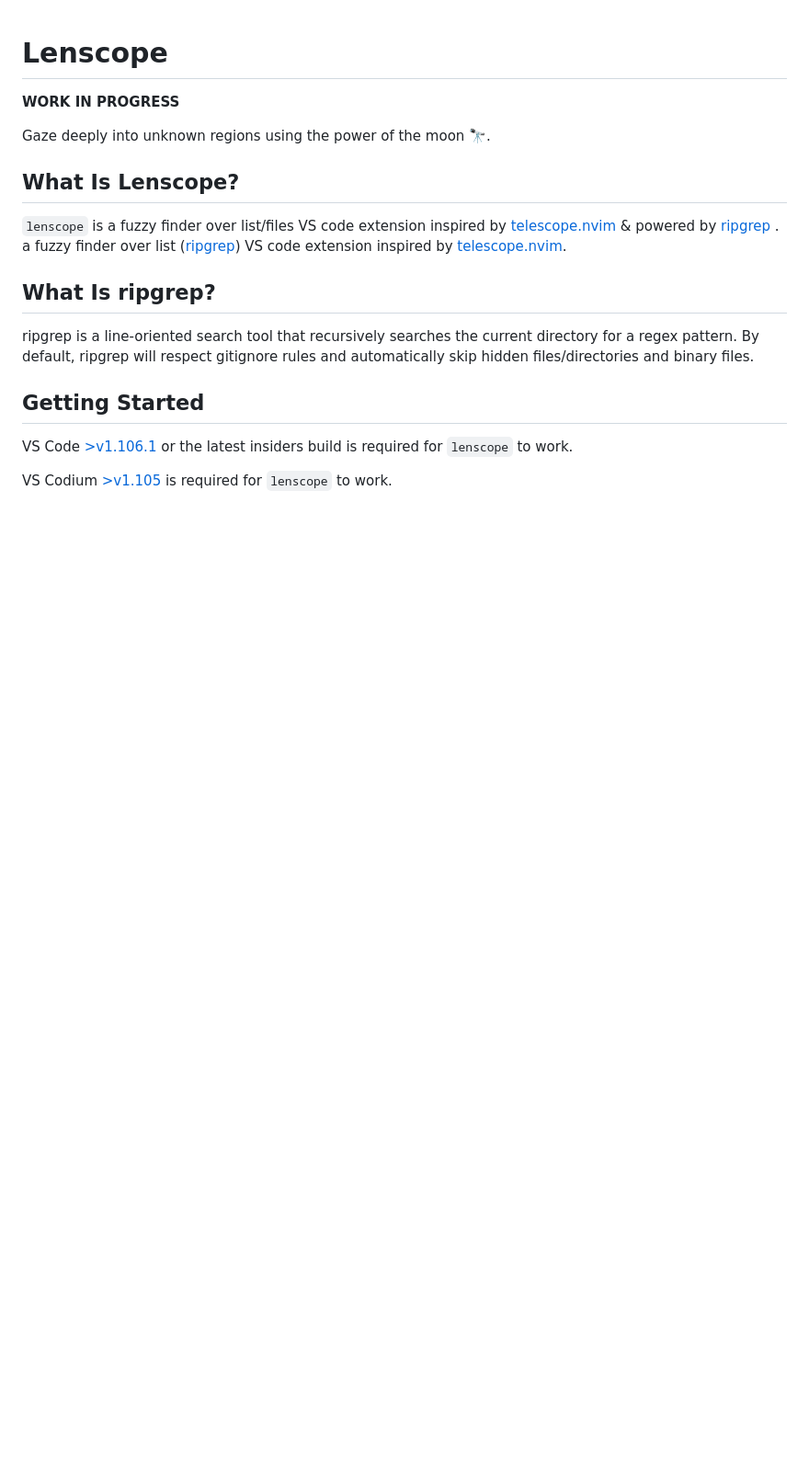
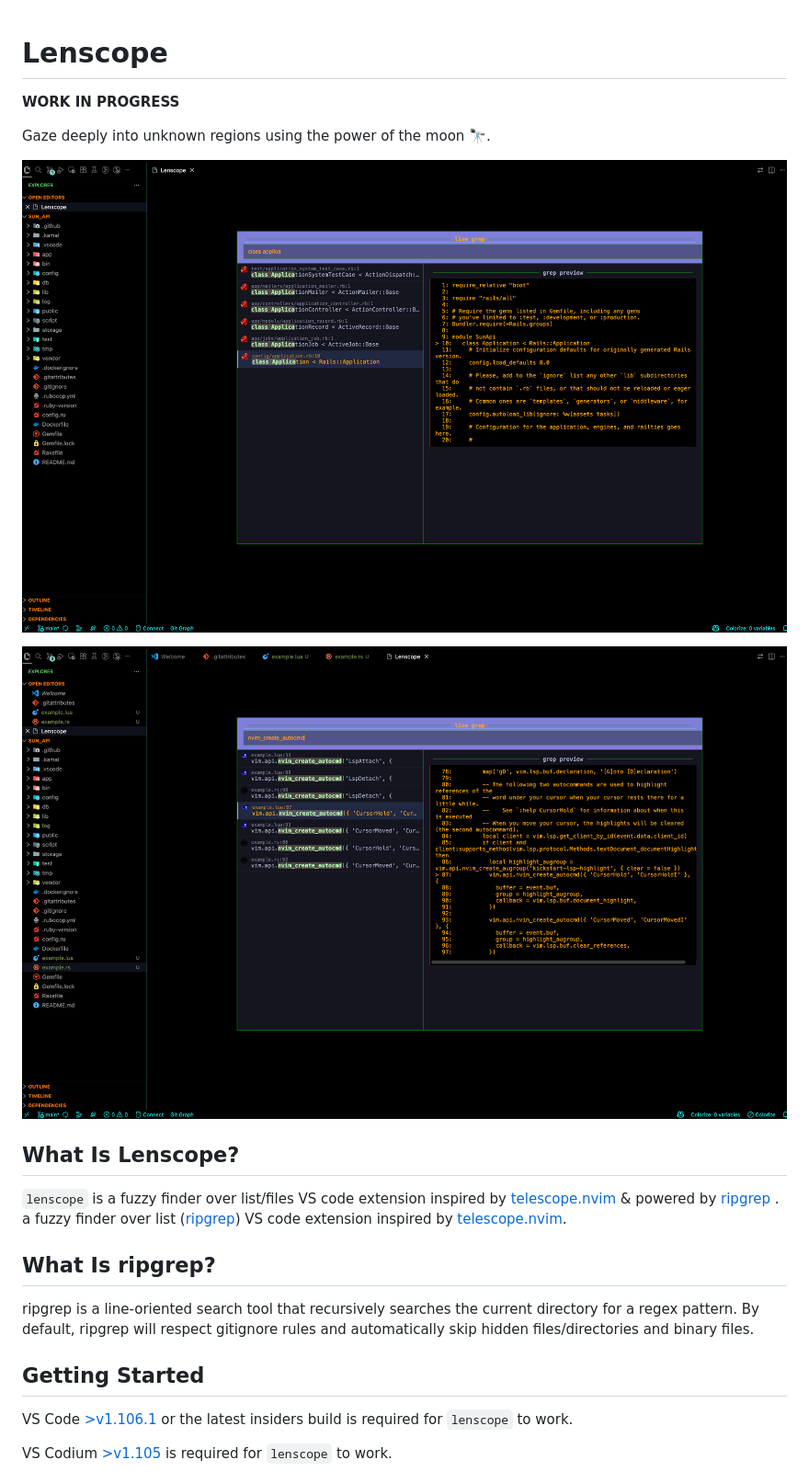
Before and after one commit to TBadru/lenscope, a Markdown page: README.md, the part around the change. Shown at 92% size. GitHub-like rendering; pictures changed too: media/resources/live_grep.png (added), media/resources/live_grep2.png (added); blank space fills up the shorter version.

Commit message:
Add images to README and update content

```diff
--- a/README.md
+++ b/README.md
@@ -4,6 +4,10 @@
 
 Gaze deeply into unknown regions using the power of the moon 🔭.
 
+![live_grep Preview](./media/resources/live_grep.png)
+
+
+![live_grep Preview](./media/resources/live_grep2.png)
 ## What Is Lenscope?
 
 `lenscope` is a fuzzy finder over list/files VS code extension inspired by [telescope.nvim](https://github.com/nvim-telescope/telescope.nvim) & powered by [ripgrep](https://github.com/BurntSushi/ripgrep) .
```
